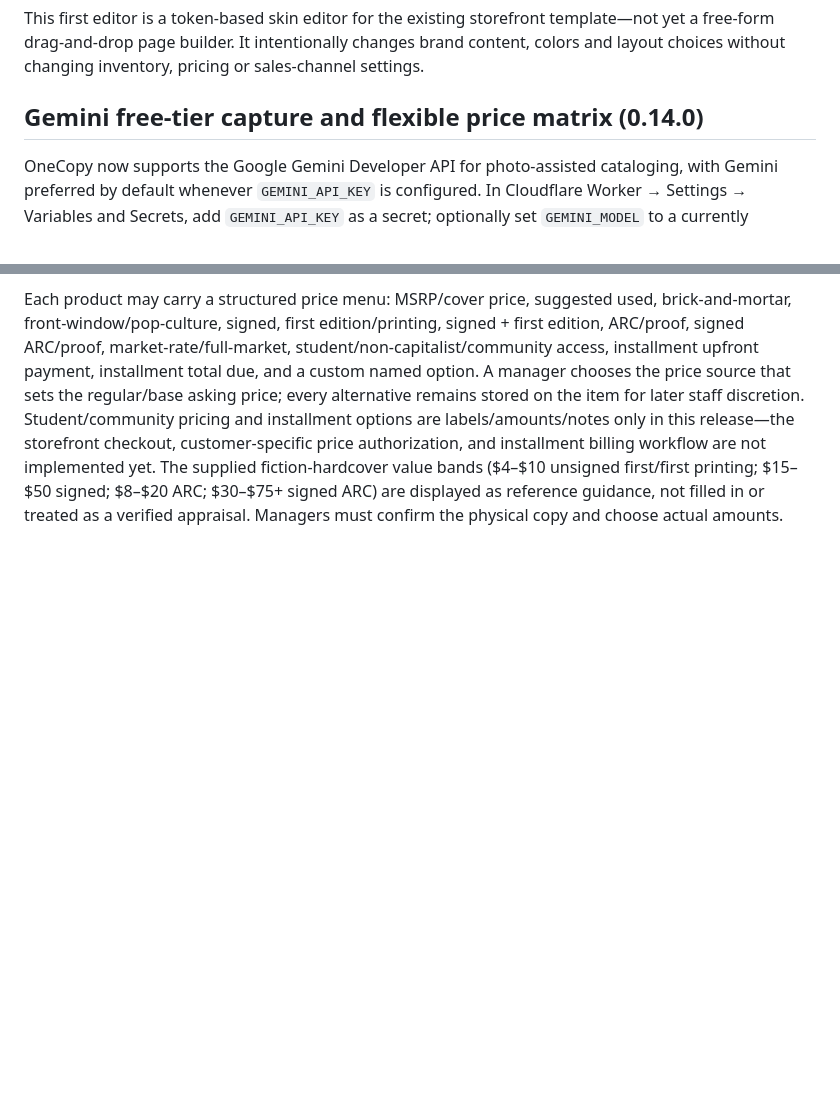
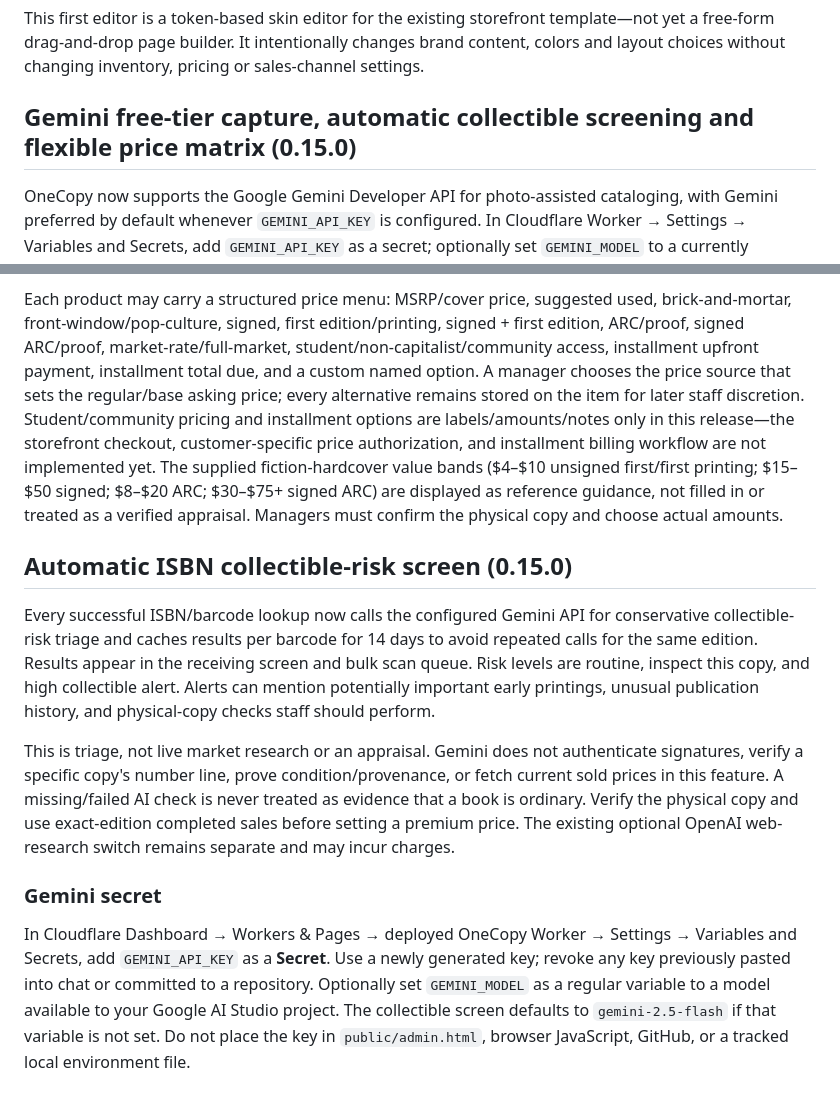
Before and after one commit to Rubeficient/onecopy-cloudflare, a Markdown page: README.md, 2 parts joined by grey strips. GitHub-like rendering; blank space fills up the shorter version.

Commit message:
Document Gemini collectible screening and secret setup

```diff
--- a/README.md
+++ b/README.md
@@ -117,10 +117,21 @@ Skin data is stored in the D1 `storefront_skins` table separately from product a
 This first editor is a token-based skin editor for the existing storefront template—not yet a free-form drag-and-drop page builder. It intentionally changes brand content, colors and layout choices without changing inventory, pricing or sales-channel settings.
 
 
-## Gemini free-tier capture and flexible price matrix (0.14.0)
+## Gemini free-tier capture, automatic collectible screening and flexible price matrix (0.15.0)
 
 OneCopy now supports the Google Gemini Developer API for photo-assisted cataloging, with Gemini preferred by default whenever `GEMINI_API_KEY` is configured. In Cloudflare Worker → Settings → Variables and Secrets, add `GEMINI_API_KEY` as a secret; optionally set `GEMINI_MODEL` to a currently available model. The current default is `gemini-3.8-flash`. Gemini capture reads details visible in photos, but this free-first path does not use live web search or invent current market prices. Exact barcode metadata continues to come from the Google Books/Open Library catalog lookup. Provider quotas differ by model and project; check the live AI Studio rate limits rather than assuming a universal daily number. With both keys present, Gemini is preferred unless `AI_PROVIDER=openai` is set and the OpenAI key is present. OpenAI web-based price research remains an optional, separate and potentially billable feature.
 
 The scan-to-shelf batch lookup is sequential and paced: choose 15, 20 (default), or 25 items per chunk and a 0.5, 1, or 1.5 second delay between individual lookups; OneCopy pauses another two seconds between chunks. These waits use asynchronous browser timers; the app does not block a Worker with Python `time.sleep`. Pacing helps avoid request bursts but does not increase any external provider's quota. Batch intake accepts keyboard-wedge scanning, pasted code lists and text/CSV/TSV/XLS/XLSX exports. Each physical scan may be saved as its own private item record; repeat ISBNs are normal for multiple copies.
 
 Each product may carry a structured price menu: MSRP/cover price, suggested used, brick-and-mortar, front-window/pop-culture, signed, first edition/printing, signed + first edition, ARC/proof, signed ARC/proof, market-rate/full-market, student/non-capitalist/community access, installment upfront payment, installment total due, and a custom named option. A manager chooses the price source that sets the regular/base asking price; every alternative remains stored on the item for later staff discretion. Student/community pricing and installment options are labels/amounts/notes only in this release—the storefront checkout, customer-specific price authorization, and installment billing workflow are not implemented yet. The supplied fiction-hardcover value bands ($4–$10 unsigned first/first printing; $15–$50 signed; $8–$20 ARC; $30–$75+ signed ARC) are displayed as reference guidance, not filled in or treated as a verified appraisal. Managers must confirm the physical copy and choose actual amounts.
+
+
+## Automatic ISBN collectible-risk screen (0.15.0)
+
+Every successful ISBN/barcode lookup now calls the configured Gemini API for conservative collectible-risk triage and caches results per barcode for 14 days to avoid repeated calls for the same edition. Results appear in the receiving screen and bulk scan queue. Risk levels are routine, inspect this copy, and high collectible alert. Alerts can mention potentially important early printings, unusual publication history, and physical-copy checks staff should perform.
+
+This is triage, not live market research or an appraisal. Gemini does not authenticate signatures, verify a specific copy's number line, prove condition/provenance, or fetch current sold prices in this feature. A missing/failed AI check is never treated as evidence that a book is ordinary. Verify the physical copy and use exact-edition completed sales before setting a premium price. The existing optional OpenAI web-research switch remains separate and may incur charges.
+
+### Gemini secret
+
+In Cloudflare Dashboard → Workers & Pages → deployed OneCopy Worker → Settings → Variables and Secrets, add `GEMINI_API_KEY` as a **Secret**. Use a newly generated key; revoke any key previously pasted into chat or committed to a repository. Optionally set `GEMINI_MODEL` as a regular variable to a model available to your Google AI Studio project. The collectible screen defaults to `gemini-2.5-flash` if that variable is not set. Do not place the key in `public/admin.html`, browser JavaScript, GitHub, or a tracked local environment file.
```
